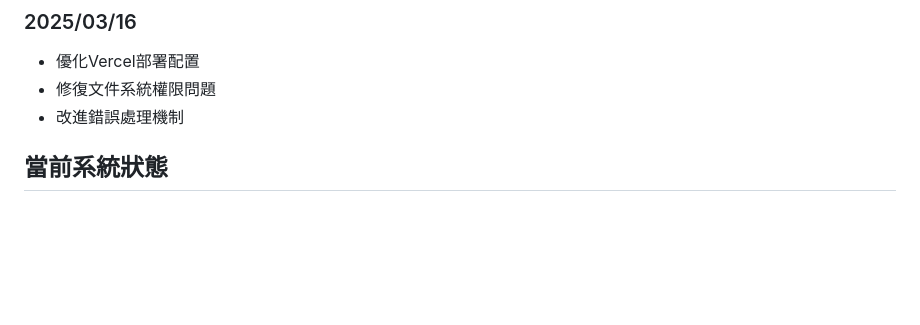
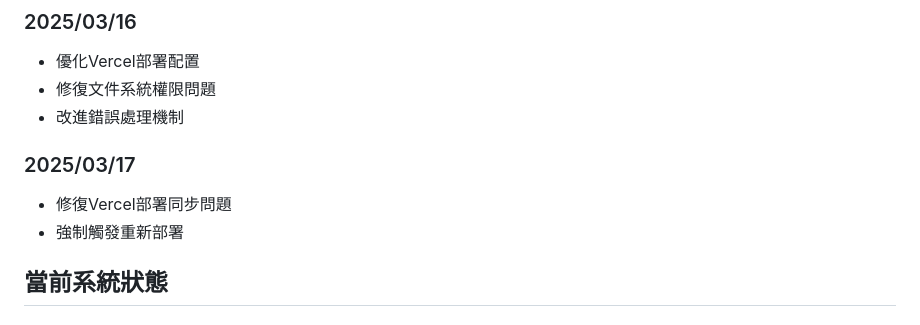
Before and after one commit to LIUXVuse/Fattyinsider, a Markdown page: readme.md, the part around the change. Rendered like a GitHub page; blank space fills up the shorter version.

Commit message:
docs: 更新日誌，強制觸發Vercel重新部署

```diff
--- a/readme.md
+++ b/readme.md
@@ -21,6 +21,10 @@
 - 優化Vercel部署配置
 - 修復文件系統權限問題
 - 改進錯誤處理機制
+
+### 2025/03/17
+- 修復Vercel部署同步問題
+- 強制觸發重新部署
 
 ## 當前系統狀態
 
```
